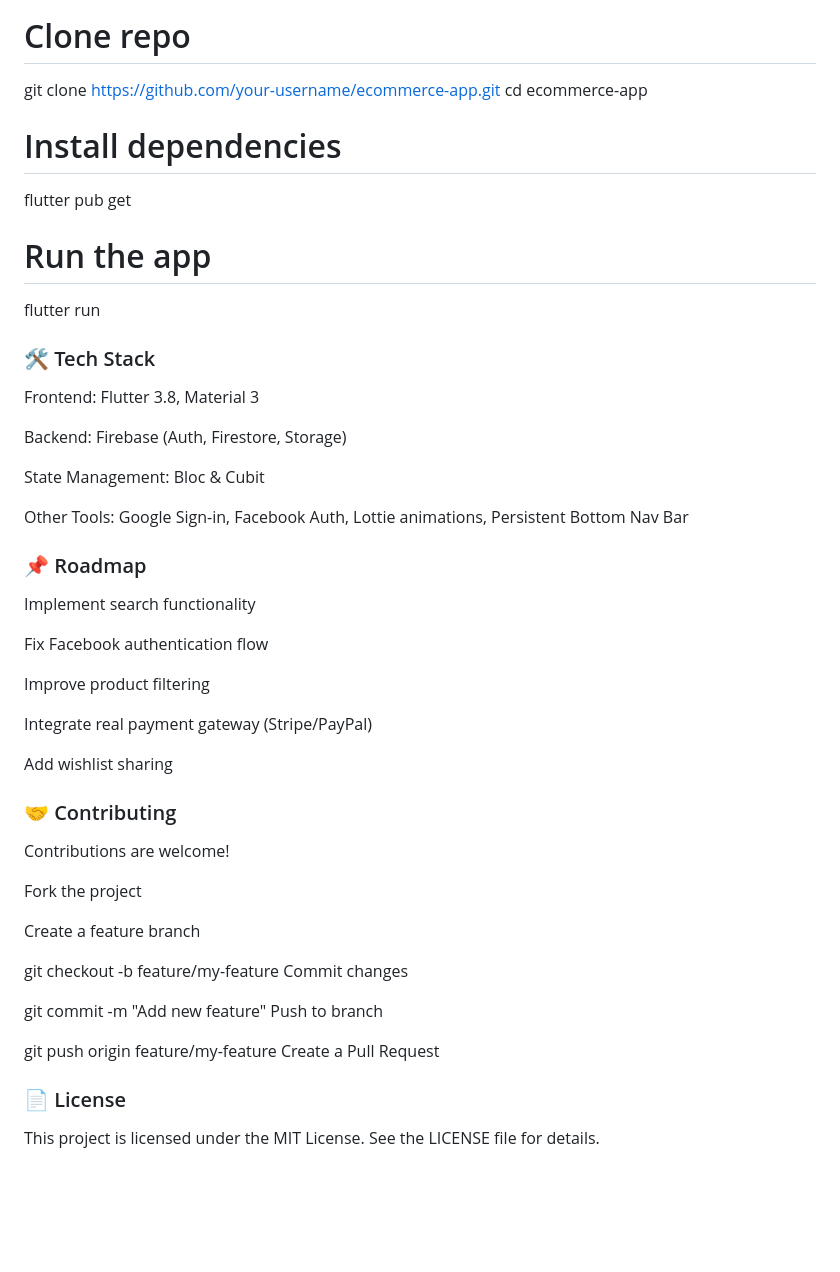
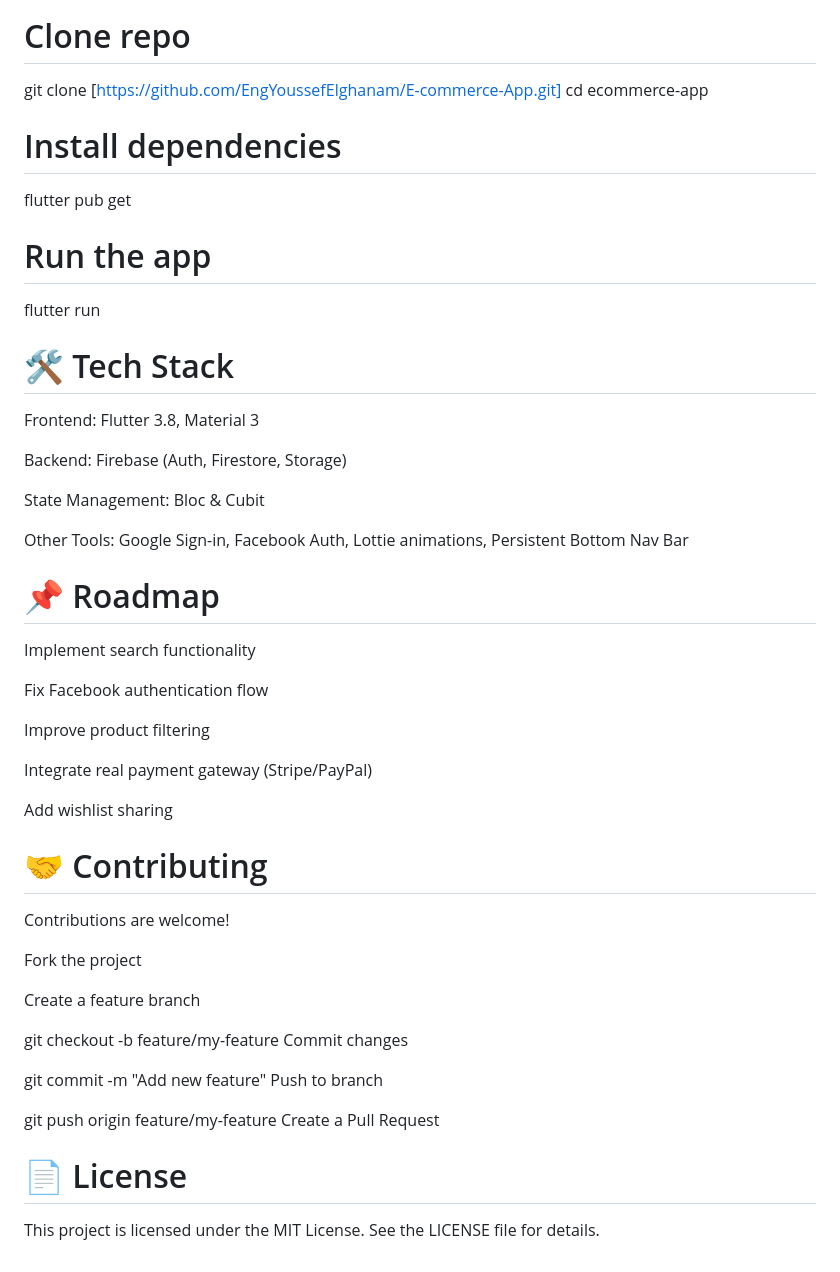
Before and after one commit to EngYoussefElghanam/E-commerce-App, a Markdown page: README.md, the part around the change. Drawn GitHub-style; blank space fills up the shorter version.

```diff
--- a/README.md
+++ b/README.md
@@ -83,7 +83,7 @@ lib/
 
 ### Steps
 # Clone repo
-git clone https://github.com/your-username/ecommerce-app.git
+git clone [https://github.com/EngYoussefElghanam/E-commerce-App.git]
 cd ecommerce-app
 
 # Install dependencies
@@ -91,7 +91,7 @@ flutter pub get
 
 # Run the app
 flutter run
-### 🛠 Tech Stack
+# 🛠 Tech Stack
 Frontend: Flutter 3.8, Material 3
 
 Backend: Firebase (Auth, Firestore, Storage)
@@ -100,7 +100,7 @@ State Management: Bloc & Cubit
 
 Other Tools: Google Sign-in, Facebook Auth, Lottie animations, Persistent Bottom Nav Bar
 
-### 📌 Roadmap
+# 📌 Roadmap
  Implement search functionality
 
  Fix Facebook authentication flow
@@ -111,7 +111,7 @@ Other Tools: Google Sign-in, Facebook Auth, Lottie animations, Persistent Bottom
 
  Add wishlist sharing
 
-### 🤝 Contributing
+# 🤝 Contributing
 Contributions are welcome!
 
 Fork the project
@@ -127,6 +127,6 @@ Push to branch
 git push origin feature/my-feature
 Create a Pull Request
 
-### 📄 License
+# 📄 License
 This project is licensed under the MIT License.
 See the LICENSE file for details.
```
